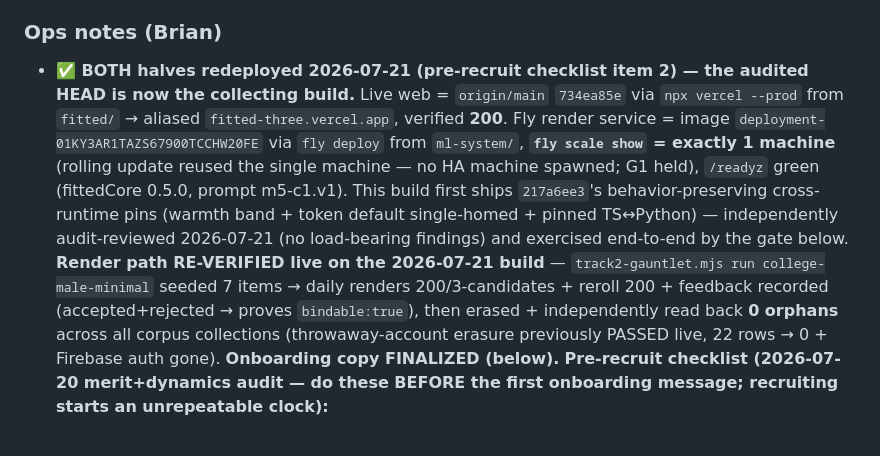
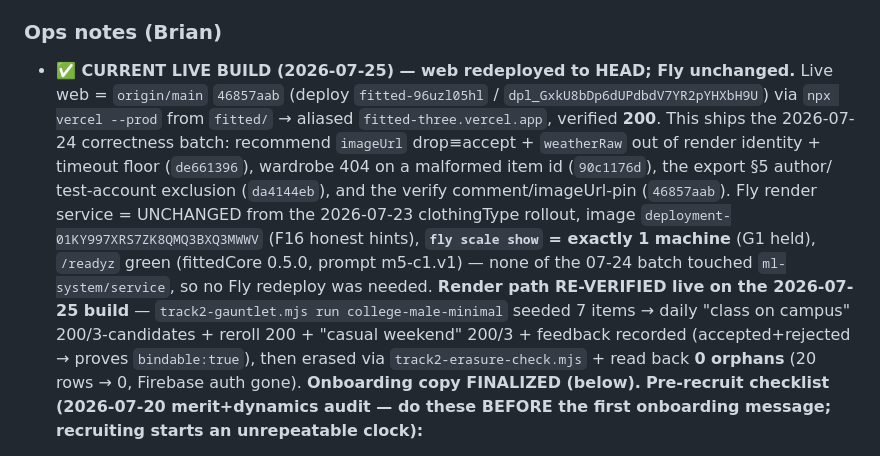
Before and after one commit to Brian-W-Li/fitted, a Markdown page: docs/plans/m5-c8-half2-runbook.md, the part around the change. Drawn GitHub-style.

Commit message:
docs(runbook): record the 2026-07-25 web redeploy (HEAD 46857aab) as current-truth
Web redeployed to origin/main HEAD (deploy fitted-96uzl05hl) shipping the
2026-07-24 correctness batch (recommend imageUrl/weatherRaw/timeout, wardrobe
404, export §5 exclusion). Fly untouched (no ml-system/service change), still
1 machine on the clothingType-rollout image. Render path re-verified live
(gauntlet college-male-minimal → bindable:true; erasure 20→0 orphans).

Co-Authored-By: Claude Opus 4.8 (1M context) <noreply@anthropic.com>

```diff
--- a/docs/plans/m5-c8-half2-runbook.md
+++ b/docs/plans/m5-c8-half2-runbook.md
@@ -218,18 +218,19 @@ adding the real closet (snapshots are append-only and stay; filter by date/user
    age out on their own within weeks; none of them are used for anything (§23-H43 scope note).
 
 ### Ops notes (Brian)
-- **✅ BOTH halves redeployed 2026-07-21 (pre-recruit checklist item 2) — the audited HEAD is now the
-  collecting build.** Live web = `origin/main` `734ea85e` via `npx vercel --prod` from `fitted/` → aliased
-  `fitted-three.vercel.app`, verified **200**. Fly render service = image
-  `deployment-01KY3AR1TAZS67900TCCHW20FE` via `fly deploy` from `ml-system/`, **`fly scale show` = exactly
-  1 machine** (rolling update reused the single machine — no HA machine spawned; G1 held), `/readyz` green
-  (fittedCore 0.5.0, prompt m5-c1.v1). This build first ships `217a6ee3`'s behavior-preserving cross-runtime
-  pins (warmth band + token default single-homed + pinned TS↔Python) — independently audit-reviewed 2026-07-21
-  (no load-bearing findings) and exercised end-to-end by the gate below. **Render path RE-VERIFIED live on the
-  2026-07-21 build** — `track2-gauntlet.mjs run college-male-minimal` seeded 7 items → daily renders
-  200/3-candidates + reroll 200 + feedback recorded (accepted+rejected → proves `bindable:true`), then erased +
-  independently read back **0 orphans** across all corpus collections (throwaway-account erasure previously
-  PASSED live, 22 rows → 0 + Firebase auth gone). **Onboarding copy FINALIZED (below).**
+- **✅ CURRENT LIVE BUILD (2026-07-25) — web redeployed to HEAD; Fly unchanged.** Live web =
+  `origin/main` `46857aab` (deploy `fitted-96uzl05hl` / `dpl_GxkU8bDp6dUPdbdV7YR2pYHXbH9U`) via
+  `npx vercel --prod` from `fitted/` → aliased `fitted-three.vercel.app`, verified **200**. This ships the
+  2026-07-24 correctness batch: recommend `imageUrl` drop≡accept + `weatherRaw` out of render identity +
+  timeout floor (`de661396`), wardrobe 404 on a malformed item id (`90c1176d`), the export §5 author/
+  test-account exclusion (`da4144eb`), and the verify comment/imageUrl-pin (`46857aab`). Fly render service =
+  UNCHANGED from the 2026-07-23 clothingType rollout, image `deployment-01KY997XRS7ZK8QMQ3BXQ3MWWV` (F16
+  honest hints), **`fly scale show` = exactly 1 machine** (G1 held), `/readyz` green (fittedCore 0.5.0,
+  prompt m5-c1.v1) — none of the 07-24 batch touched `ml-system/service`, so no Fly redeploy was needed.
+  **Render path RE-VERIFIED live on the 2026-07-25 build** — `track2-gauntlet.mjs run college-male-minimal`
+  seeded 7 items → daily "class on campus" 200/3-candidates + reroll 200 + "casual weekend" 200/3 + feedback
+  recorded (accepted+rejected → proves `bindable:true`), then erased via `track2-erasure-check.mjs` +
+  read back **0 orphans** (20 rows → 0, Firebase auth gone). **Onboarding copy FINALIZED (below).**
   **Pre-recruit checklist (2026-07-20 merit+dynamics audit — do these BEFORE the first onboarding
   message; recruiting starts an unrepeatable clock):**
   1. **✅ DONE (2026-07-20) — Pre-registered the re-measure decision rule** (the single highest-
```
